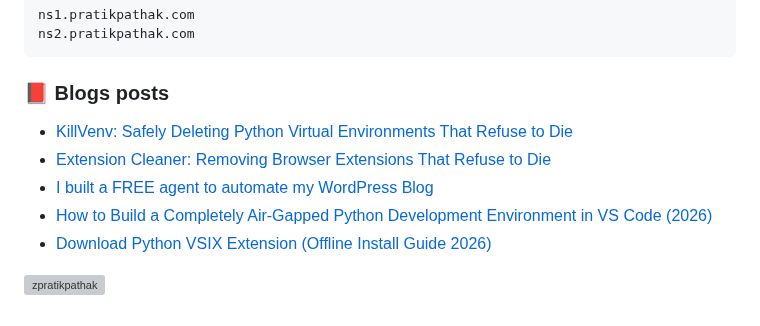
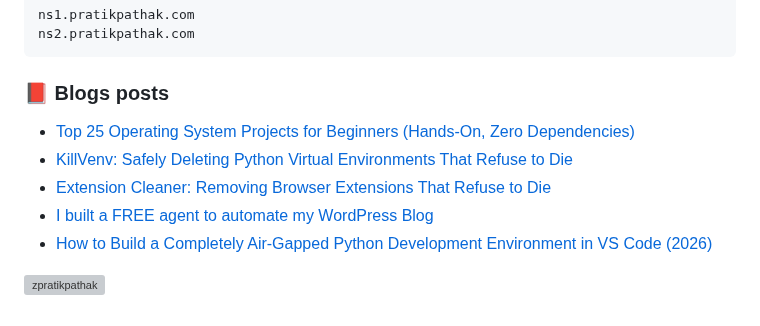
Before and after one commit to zpratikpathak/zpratikpathak, a Markdown page: README.md, the part around the change. Rendered like a GitHub page; grey boxes are pictures that could not be loaded.

Commit message:
Updated with the latest blog posts

```diff
--- a/README.md
+++ b/README.md
@@ -83,11 +83,11 @@ ns2.pratikpathak.com
 
 ### 📕 Blogs posts
 <!-- BLOG-POST-LIST:START -->
+- [Top 25 Operating System Projects for Beginners &lpar;Hands-On, Zero Dependencies&rpar;](https://pratikpathak.com/top-25-operating-system-projects-for-beginners/)
 - [KillVenv: Safely Deleting Python Virtual Environments That Refuse to Die](https://pratikpathak.com/killvenv-safely-deleting-python-virtual-environments-that-refuse-to-die/)
 - [Extension Cleaner: Removing Browser Extensions That Refuse to Die](https://pratikpathak.com/extension-cleaner-removing-browser-extensions-that-refuse-to-die/)
 - [I built a FREE agent to automate my WordPress Blog](https://pratikpathak.com/i-built-a-free-agent-to-automate-my-wordpress-blog/)
 - [How to Build a Completely Air-Gapped Python Development Environment in VS Code &lpar;2026&rpar;](https://pratikpathak.com/offline-python-development-vs-code/)
-- [Download Python VSIX Extension &lpar;Offline Install Guide 2026&rpar;](https://pratikpathak.com/python-vsix-download-offline-install-guide/)
 <!-- BLOG-POST-LIST:END -->
 
 
```
